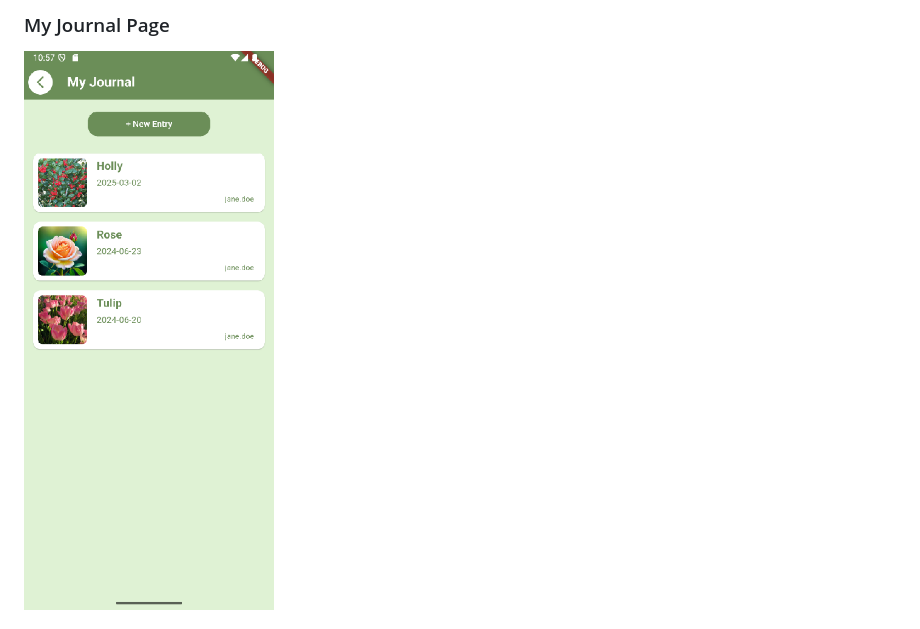
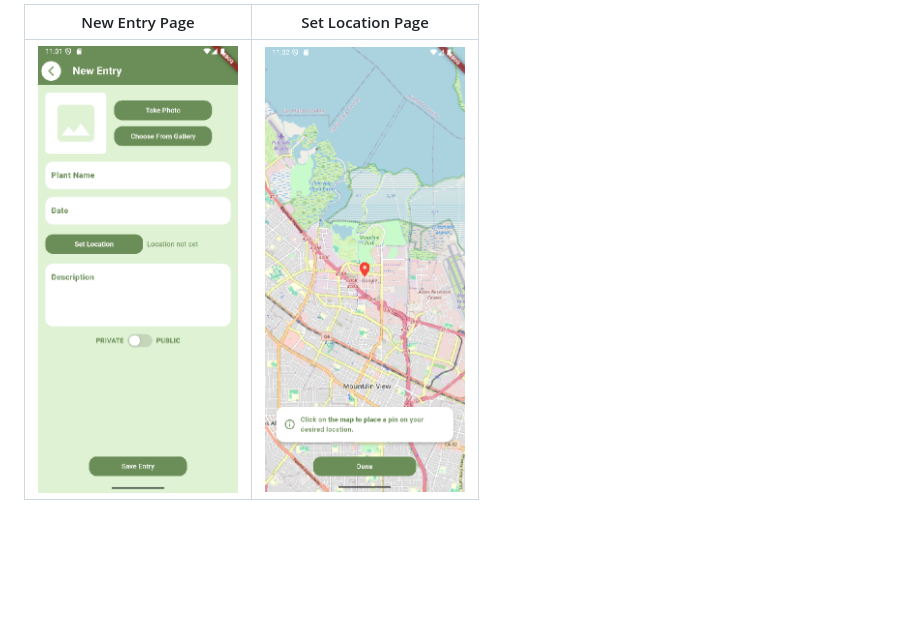
Before and after one commit to teaminova/PlantSpotter, a Markdown page: README.md, the part around the change printed below. GitHub-like rendering; blank space fills up the shorter version.

```diff
--- a/README.md
+++ b/README.md
@@ -89,4 +92,5 @@ On the Details Page, there is also an option to learn more about the plant from
 
-### My Journal Page
-![MyJournal.png](app_page_images%2FMyJournal.png)
+| New Entry Page                                                             | Set Location Page                                                                |
+| -------------------------------------------------------------------------- | -------------------------------------------------------------------------------- |
+| <img src="app_page_images/NewEntry.png" alt="New Entry Page" width="200"/> | <img src="app_page_images/SetLocation.png" alt="Set Location Page" width="200"/> |
 
```
Also changed, not shown: other parts of README.md (+9 -23 lines).
